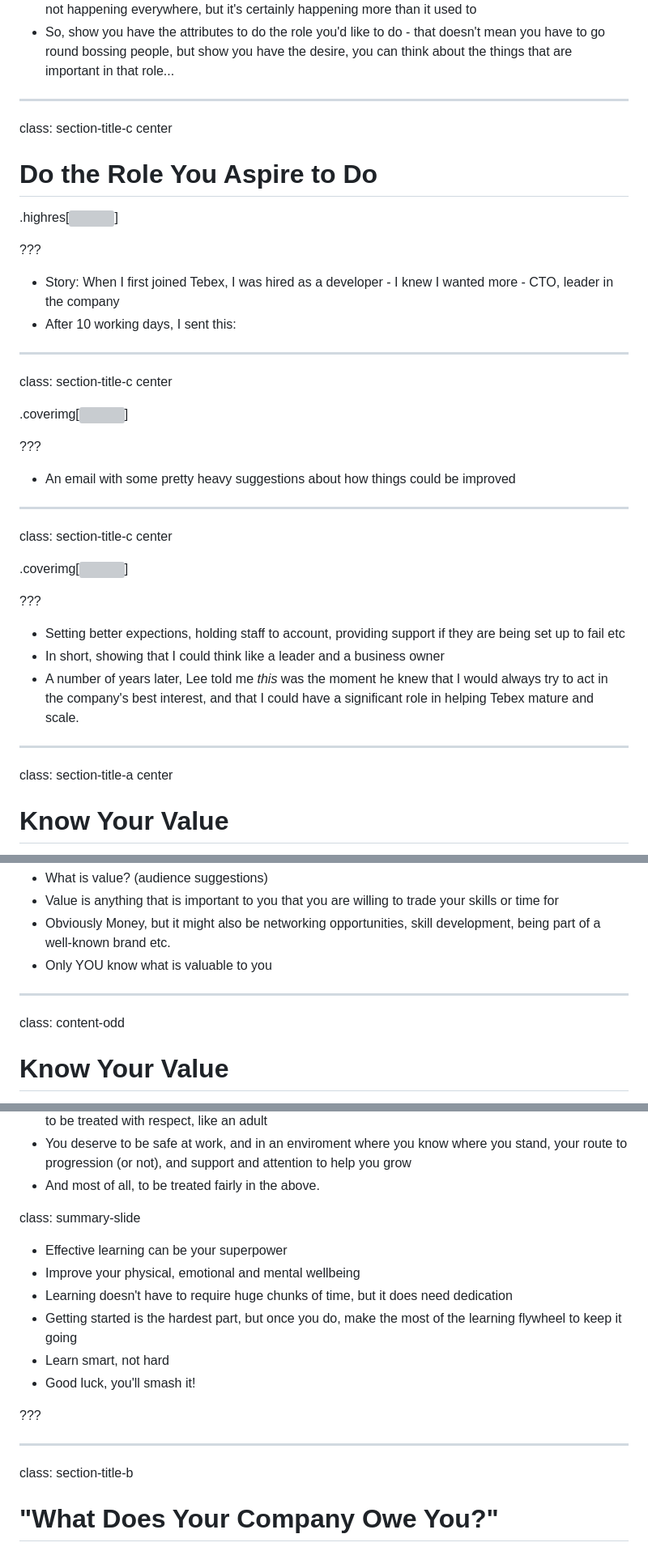
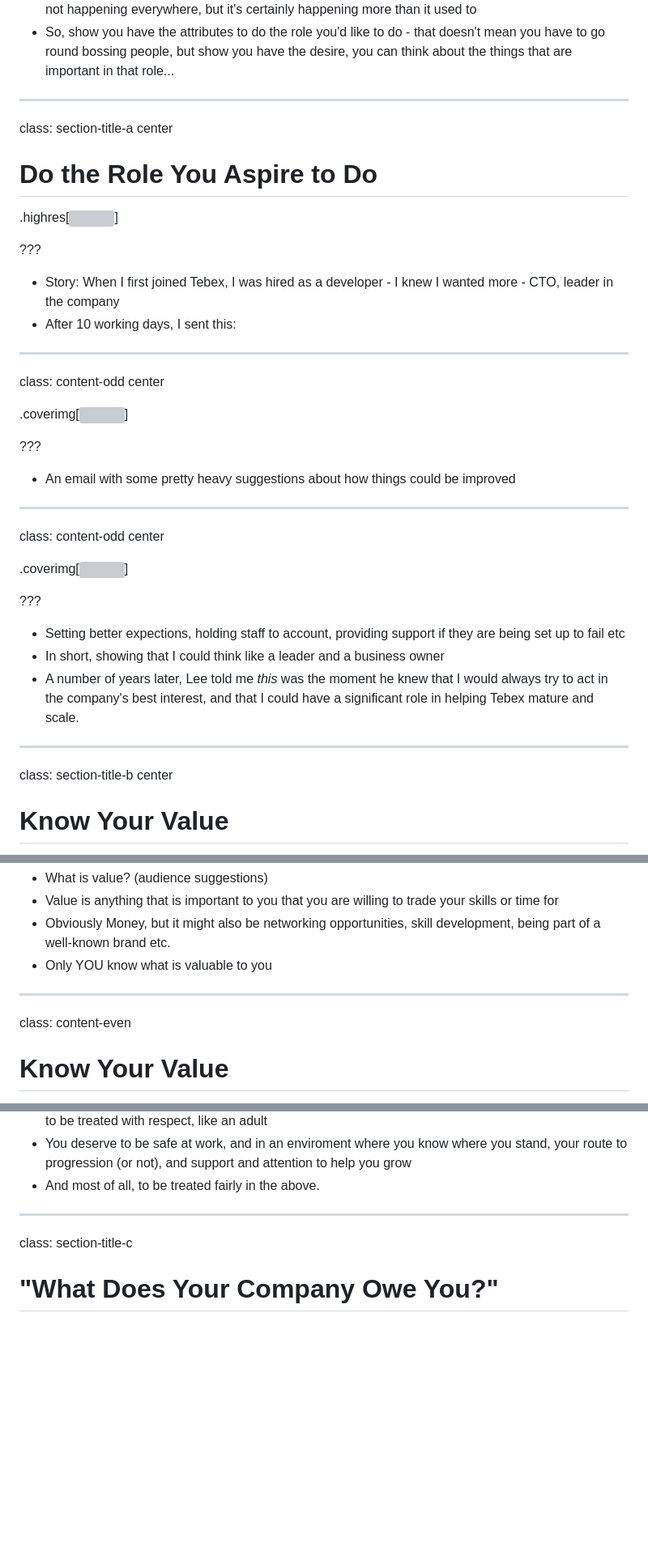
Before and after one commit to liam-wiltshire/talks, a Markdown page: exposure/content.md, 3 parts joined by grey strips. Shown at 81% size. GitHub-like rendering; blank space fills up the shorter version; grey boxes are pictures that could not be loaded.

```diff
--- a/exposure/content.md
+++ b/exposure/content.md
@@ -279,7 +279,7 @@ class: section-title-c center
 
 ---
 
-class: section-title-c center
+class: section-title-a center
 
 # Do the Role You Aspire to Do
 
@@ -292,7 +292,7 @@ class: section-title-c center
 
 ---
 
-class: section-title-c center
+class: content-odd center
 
 
 .coverimg[![](exposure/images/email1.png)]
@@ -303,7 +303,7 @@ class: section-title-c center
 
 ---
 
-class: section-title-c center
+class: content-odd center
 
 
 .coverimg[![](exposure/images/email2.png)]
@@ -317,7 +317,7 @@ class: section-title-c center
 
 ---
 
-class: section-title-a center
+class: section-title-b center
 
 # Know Your Value
 .highres[![](exposure/images/contract.png)]
@@ -331,7 +331,7 @@ class: section-title-a center
 
 ---
 
-class: content-odd
+class: content-even
 
 # Know Your Value
 
@@ -442,20 +442,10 @@ class: section-title-b
 - You deserve to be safe at work, and in an enviroment where you know where you stand, your route to progression (or not), and support and attention to help you grow
 - And most of all, to be treated fairly in the above.
 
-class: summary-slide
-
-- Effective learning can be your superpower
-- Improve your physical, emotional and mental wellbeing
-- Learning doesn't have to require huge chunks of time, but it does need dedication
-- Getting started is the hardest part, but once you do, make the most of the learning flywheel to keep it going
-- Learn smart, not hard
-- Good luck, you'll smash it!
-
-???
 
 ---
 
-class: section-title-b
+class: section-title-c
 
 # "What Does Your Company Owe You?"
 
```
Also changed, not shown: other parts of exposure/content.md (+16 -16 lines).
